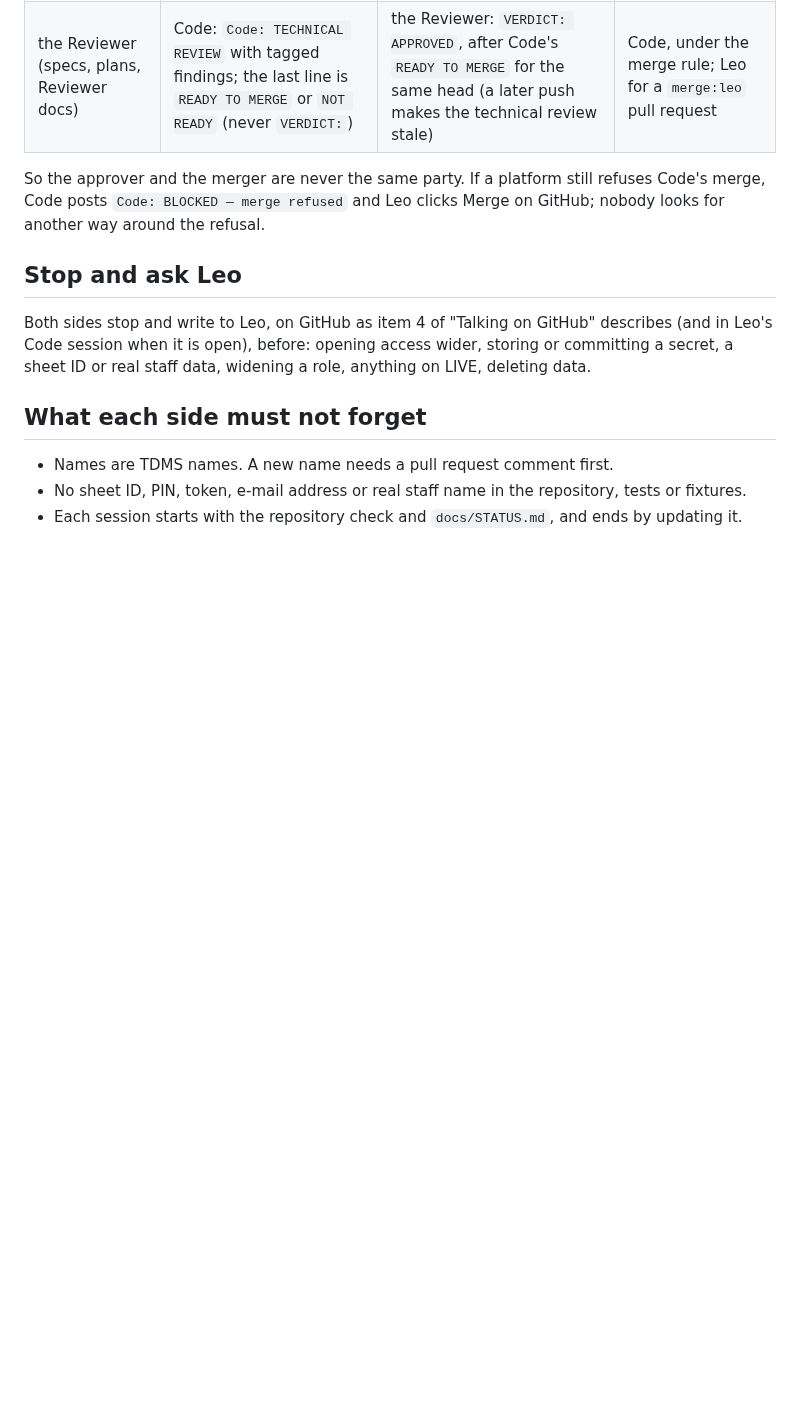
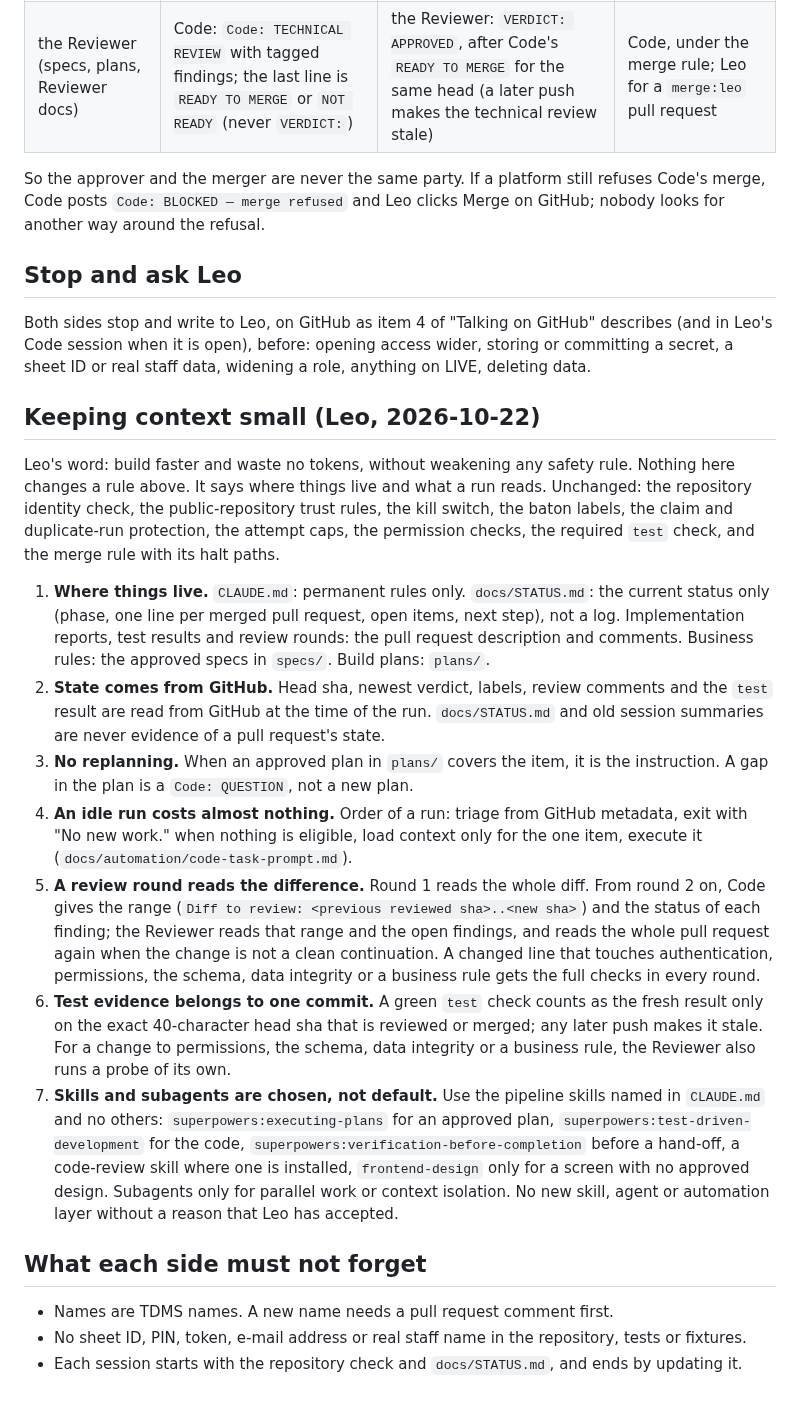
Before and after one commit to lheiiyy/TLMI-AI, a Markdown page: docs/COLLABORATION.md, the part around one of its changes. Rendered like a GitHub page; blank space fills up the shorter version.

Commit message:
docs: add 'Keeping context small' and remove expired Phase 2 wording from COLLABORATION.md
Records where things live, state read from GitHub, no replanning, delta-only
review rounds, per-commit test evidence and selective skills. No rule changes.
Mirrors the CLAUDE.md cleanup in PR #26 and drops the stale 'takes effect when
CLAUDE.md says the same' paragraph.

Co-Authored-By: Claude Sonnet 5.5 <noreply@anthropic.com>
Claude-Session: https://claude.ai/code/session_01P6yRP8wgwaMu82brWoG4X2

```diff
--- a/docs/COLLABORATION.md
+++ b/docs/COLLABORATION.md
@@ -67,6 +67,18 @@ So the approver and the merger are never the same party. If a platform still ref
 
 Both sides stop and write to Leo, on GitHub as item 4 of "Talking on GitHub" describes (and in Leo's Code session when it is open), before: opening access wider, storing or committing a secret, a sheet ID or real staff data, widening a role, anything on LIVE, deleting data.
 
+## Keeping context small (Leo, 2026-10-22)
+
+Leo's word: build faster and waste no tokens, without weakening any safety rule. Nothing here changes a rule above. It says where things live and what a run reads. Unchanged: the repository identity check, the public-repository trust rules, the kill switch, the baton labels, the claim and duplicate-run protection, the attempt caps, the permission checks, the required `test` check, and the merge rule with its halt paths.
+
+1. **Where things live.** `CLAUDE.md`: permanent rules only. `docs/STATUS.md`: the current status only (phase, one line per merged pull request, open items, next step), not a log. Implementation reports, test results and review rounds: the pull request description and comments. Business rules: the approved specs in `specs/`. Build plans: `plans/`.
+2. **State comes from GitHub.** Head sha, newest verdict, labels, review comments and the `test` result are read from GitHub at the time of the run. `docs/STATUS.md` and old session summaries are never evidence of a pull request's state.
+3. **No replanning.** When an approved plan in `plans/` covers the item, it is the instruction. A gap in the plan is a `Code: QUESTION`, not a new plan.
+4. **An idle run costs almost nothing.** Order of a run: triage from GitHub metadata, exit with "No new work." when nothing is eligible, load context only for the one item, execute it (`docs/automation/code-task-prompt.md`).
+5. **A review round reads the difference.** Round 1 reads the whole diff. From round 2 on, Code gives the range (`Diff to review: <previous reviewed sha>..<new sha>`) and the status of each finding; the Reviewer reads that range and the open findings, and reads the whole pull request again when the change is not a clean continuation. A changed line that touches authentication, permissions, the schema, data integrity or a business rule gets the full checks in every round.
+6. **Test evidence belongs to one commit.** A green `test` check counts as the fresh result only on the exact 40-character head sha that is reviewed or merged; any later push makes it stale. For a change to permissions, the schema, data integrity or a business rule, the Reviewer also runs a probe of its own.
+7. **Skills and subagents are chosen, not default.** Use the pipeline skills named in `CLAUDE.md` and no others: `superpowers:executing-plans` for an approved plan, `superpowers:test-driven-development` for the code, `superpowers:verification-before-completion` before a hand-off, a code-review skill where one is installed, `frontend-design` only for a screen with no approved design. Subagents only for parallel work or context isolation. No new skill, agent or automation layer without a reason that Leo has accepted.
+
 ## What each side must not forget
 
 - Names are TDMS names. A new name needs a pull request comment first.
```
Also changed, not shown: other parts of docs/COLLABORATION.md (+2 -2 lines).
